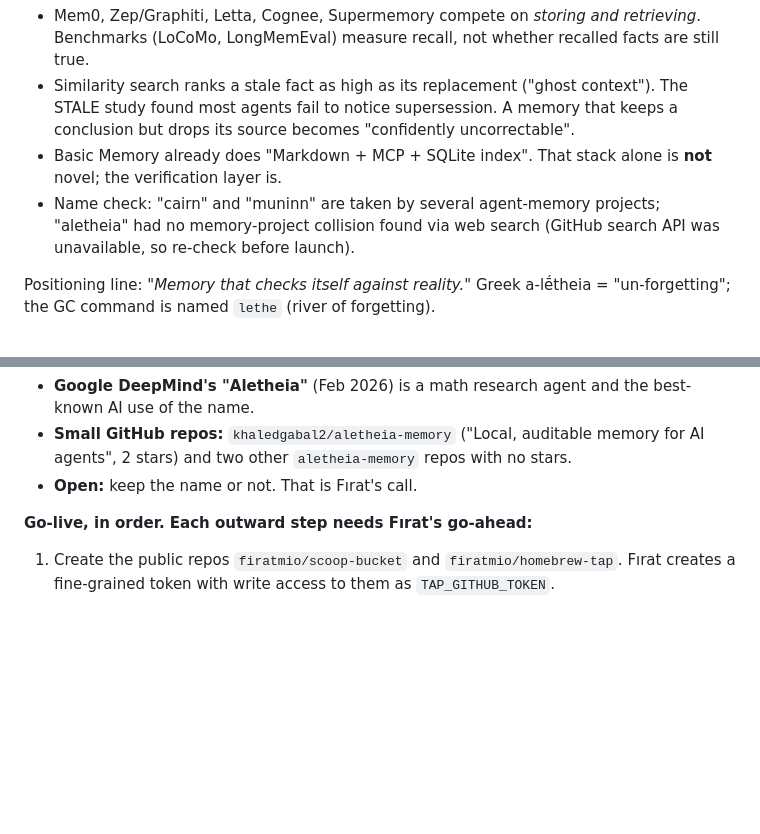
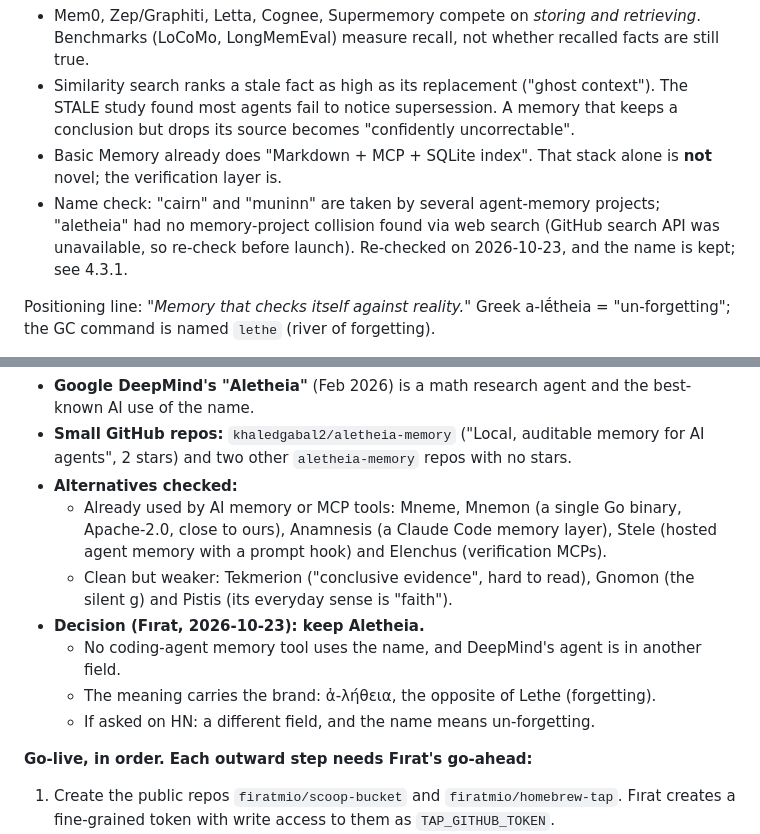
Before and after one commit to firatmio/aletheia, a Markdown page: PLAN.md, 2 parts joined by grey strips. GitHub-like rendering; blank space fills up the shorter version.

Commit message:
docs: keep the name Aletheia after the name check

```diff
--- a/PLAN.md
+++ b/PLAN.md
@@ -17,7 +17,7 @@ Why this gap exists (researched 2026-10-21):
 - Mem0, Zep/Graphiti, Letta, Cognee, Supermemory compete on *storing and retrieving*. Benchmarks (LoCoMo, LongMemEval) measure recall, not whether recalled facts are still true.
 - Similarity search ranks a stale fact as high as its replacement ("ghost context"). The STALE study found most agents fail to notice supersession. A memory that keeps a conclusion but drops its source becomes "confidently uncorrectable".
 - Basic Memory already does "Markdown + MCP + SQLite index". That stack alone is **not** novel; the verification layer is.
-- Name check: "cairn" and "muninn" are taken by several agent-memory projects; "aletheia" had no memory-project collision found via web search (GitHub search API was unavailable, so re-check before launch).
+- Name check: "cairn" and "muninn" are taken by several agent-memory projects; "aletheia" had no memory-project collision found via web search (GitHub search API was unavailable, so re-check before launch). Re-checked on 2026-10-23, and the name is kept; see 4.3.1.
 
 Positioning line: *"Memory that checks itself against reality."* Greek a-lḗtheia = "un-forgetting"; the GC command is named `lethe` (river of forgetting).
 
@@ -143,7 +143,13 @@ Status 2026-10-22: the snapshot works (goreleaser v2.10.2 in Docker).
 **Name check (2026-10-23):**
 - **Google DeepMind's "Aletheia"** (Feb 2026) is a math research agent and the best-known AI use of the name.
 - **Small GitHub repos:** `khaledgabal2/aletheia-memory` ("Local, auditable memory for AI agents", 2 stars) and two other `aletheia-memory` repos with no stars.
-- **Open:** keep the name or not. That is Fırat's call.
+- **Alternatives checked:**
+  - Already used by AI memory or MCP tools: Mneme, Mnemon (a single Go binary, Apache-2.0, close to ours), Anamnesis (a Claude Code memory layer), Stele (hosted agent memory with a prompt hook) and Elenchus (verification MCPs).
+  - Clean but weaker: Tekmerion ("conclusive evidence", hard to read), Gnomon (the silent g) and Pistis (its everyday sense is "faith").
+- **Decision (Fırat, 2026-10-23): keep Aletheia.**
+  - No coding-agent memory tool uses the name, and DeepMind's agent is in another field.
+  - The meaning carries the brand: ἀ-λήθεια, the opposite of Lethe (forgetting).
+  - If asked on HN: a different field, and the name means un-forgetting.
 
 **Go-live, in order. Each outward step needs Fırat's go-ahead:**
 1. Create the public repos `firatmio/scoop-bucket` and `firatmio/homebrew-tap`. Fırat creates a fine-grained token with write access to them as `TAP_GITHUB_TOKEN`.
```
